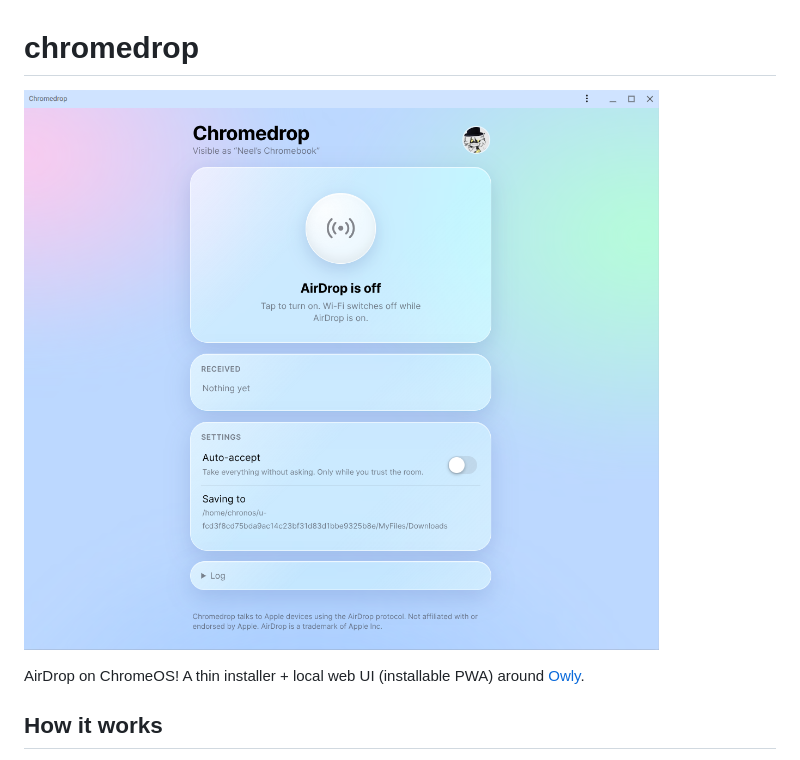
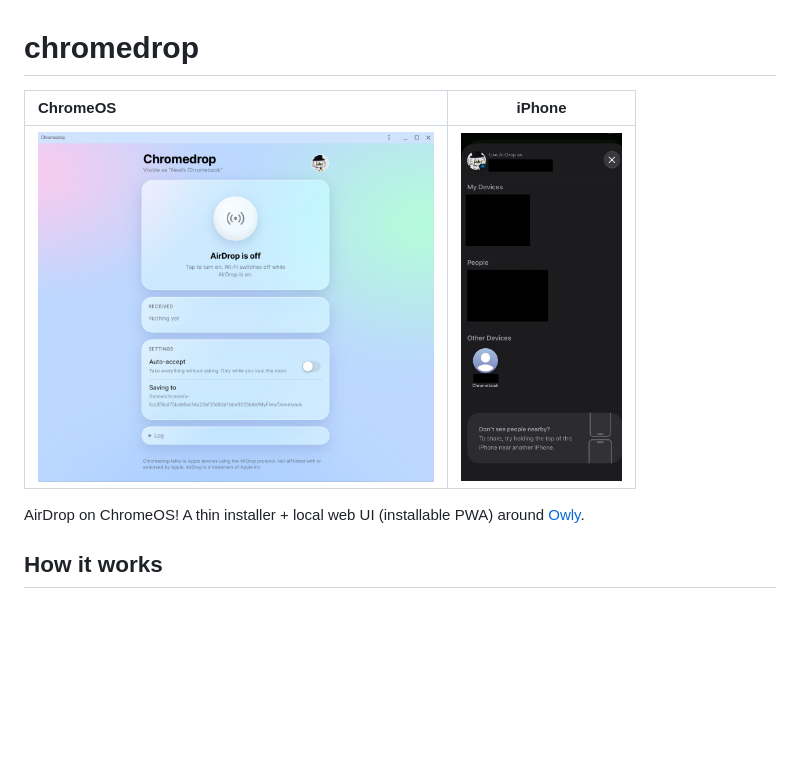
Before and after one commit to NellowTCS/chromedrop, a Markdown page: README.md, the part around the change. Rendered like a GitHub page; pictures changed too: assets/iphone.jpg (added); blank space fills up the shorter version.

Commit message:
Image

```diff
--- a/README.md
+++ b/README.md
@@ -1,6 +1,8 @@
 # chromedrop
 
-![Main view of ChromeDrop demo](assets/main.png)
+| ChromeOS | iPhone |
+| :--- | :---: |
+| <img src="assets/main.png" alt="Main view of ChromeDrop demo" height="350"> | <img src="assets/iphone.jpg" alt="iPhone with the Chromebook showing up in the AirDrop menu" height="350"> |
 
 AirDrop on ChromeOS!
 A thin installer + local web UI (installable PWA) around [Owly](https://github.com/t4t5/owly).
```
